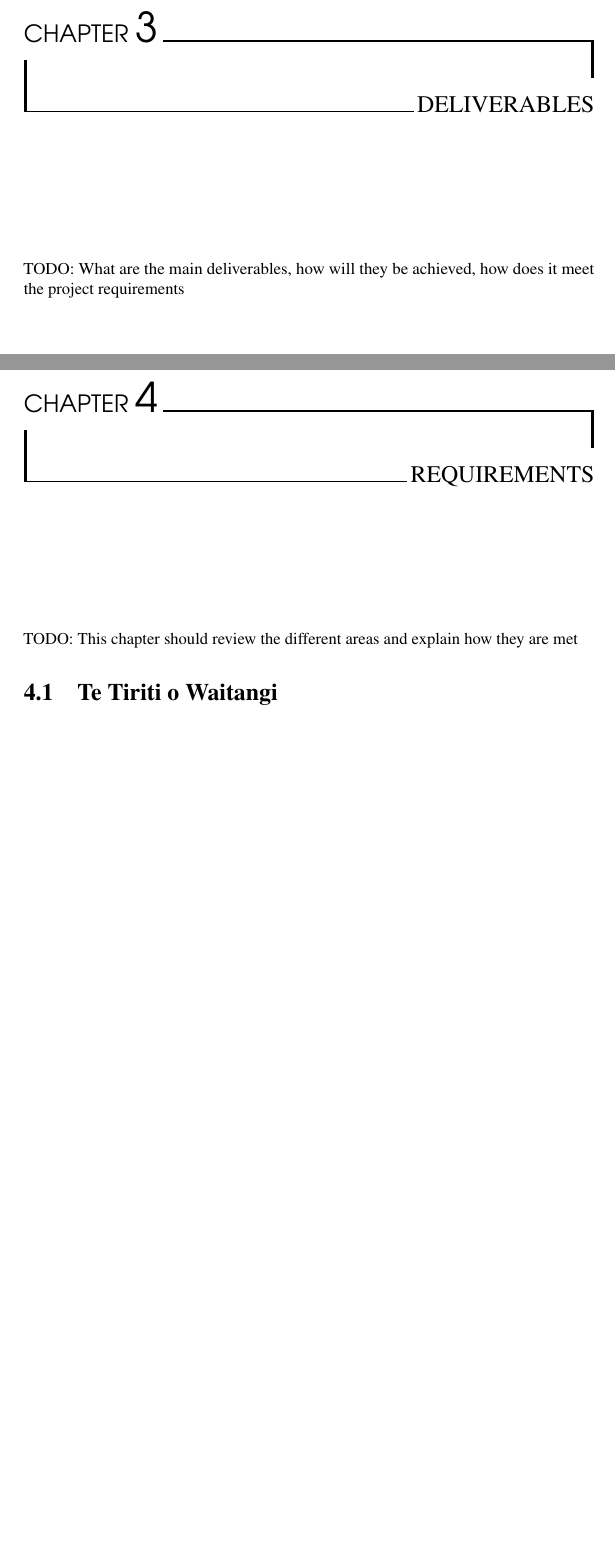
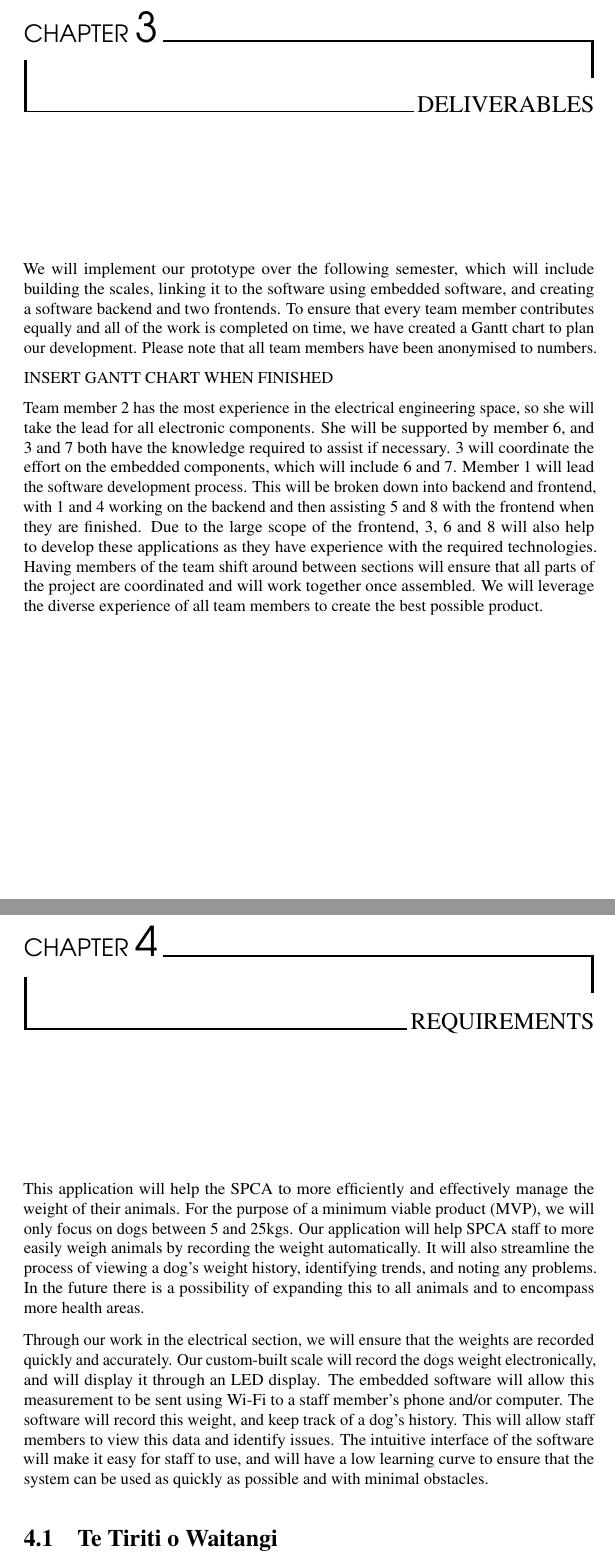
Before and after one commit to tgsmikema/Pets-Management-System, a LaTeX document (proposal/business.tex, which reads proposal/parts/business-case.tex): two parts of pages 9 and 11 of 13, joined at a grey line, cut so that both start at the same text, the shorter picture padded with empty space. Compiled offline with pdfLaTeX.

Commit message:
project planning
Written by Breanna

```diff
--- a/proposal/parts/business-case.tex
+++ b/proposal/parts/business-case.tex
@@ -8,11 +8,19 @@ TODO: Introduce the project and what it will deliver
 
 \chapter{Deliverables}
 
-TODO: What are the main deliverables, how will they be achieved, how does it meet the project requirements
+We will implement our prototype over the following semester, which will include building the scales, linking it to the software using embedded software, and creating a software backend and two frontends. To ensure that every team member contributes equally and all of the work is completed on time, we have created a Gantt chart to plan our development.  Please note that all team members have been anonymised to numbers.
+
+INSERT GANTT CHART WHEN FINISHED
+
+Team member 2 has the most experience in the electrical engineering space, so she will take the lead for all electronic components. She will be supported by member 6, and 3 and 7 both have the knowledge required to assist if necessary. 3 will coordinate the effort on the embedded components, which will include 6 and 7. Member 1 will lead the software development process. This will be broken down into backend and frontend, with 1 and 4 working on the backend and then assisting 5 and 8 with the frontend when they are finished. Due to the large scope of the frontend, 3, 6 and 8 will also help to develop these applications as they have experience with the required technologies. Having members of the team shift around between sections will ensure that all parts of the project are coordinated and will work together once assembled. We will leverage the diverse experience of all team members to create the best possible product.
+
 
 \chapter{Requirements}
 
-TODO: This chapter should review the different areas and explain how they are met
+This application will help the SPCA to more efficiently and effectively manage the weight of their animals. For the purpose of a minimum viable product (MVP), we will only focus on dogs between 5 and 25kgs. Our application will help SPCA staff to more easily weigh animals by recording the weight automatically. It will also streamline the process of viewing a dog’s weight history, identifying trends, and noting any problems. In the future there is a possibility of expanding this to all animals and to encompass more health areas.
+
+Through our work in the electrical section, we will ensure that the weights are recorded quickly and accurately. Our custom-built scale will record the dogs weight electronically, and will display it through an LED display. The embedded software will allow this measurement to be sent using Wi-Fi to a staff member’s phone and/or computer. The software will record this weight, and keep track of a dog’s history. This will allow staff members to view this data and identify issues. The intuitive interface of the software will make it easy for staff to use, and will have a low learning curve to ensure that the system can be used as quickly as possible and with minimal obstacles.
+
 
 \section{Te Tiriti o Waitangi}
 
```
